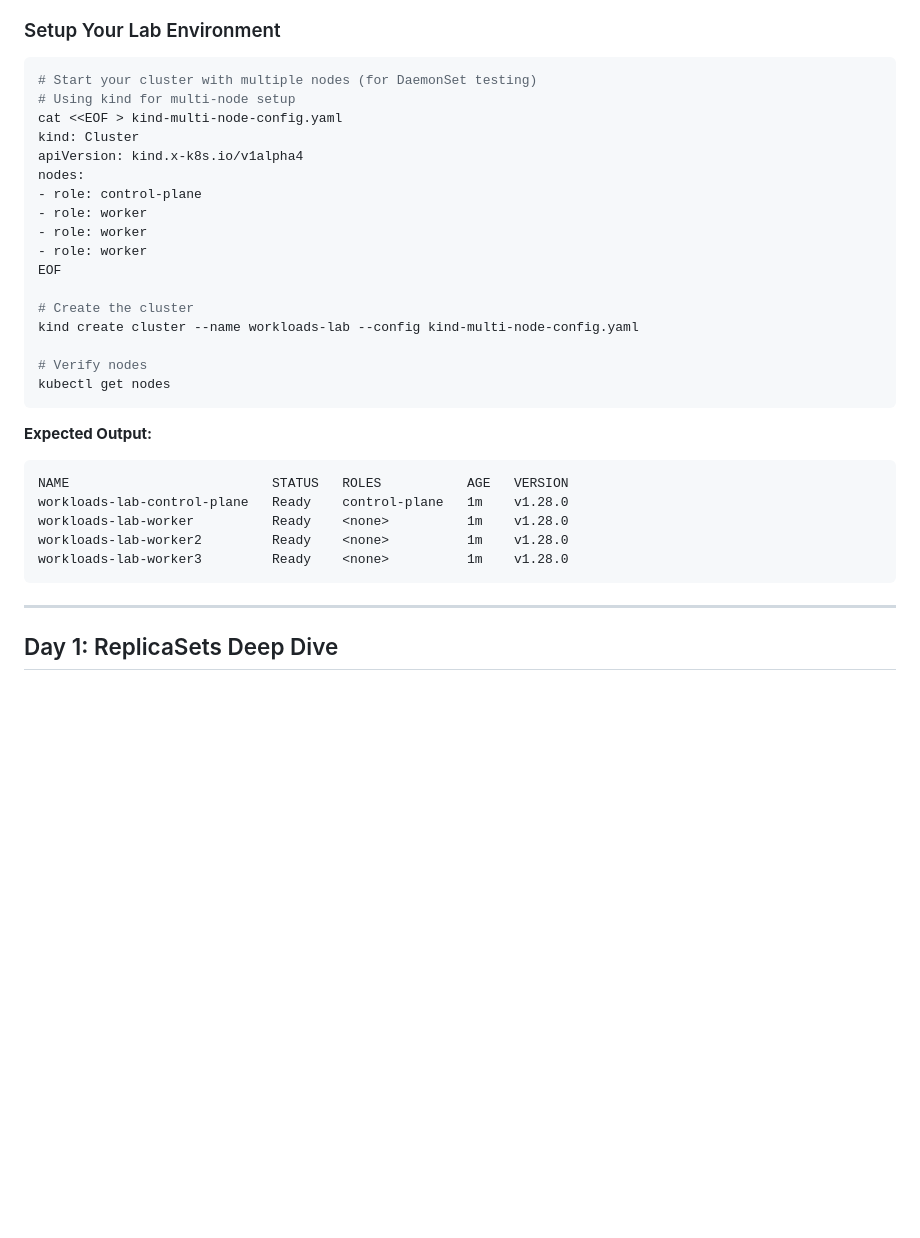
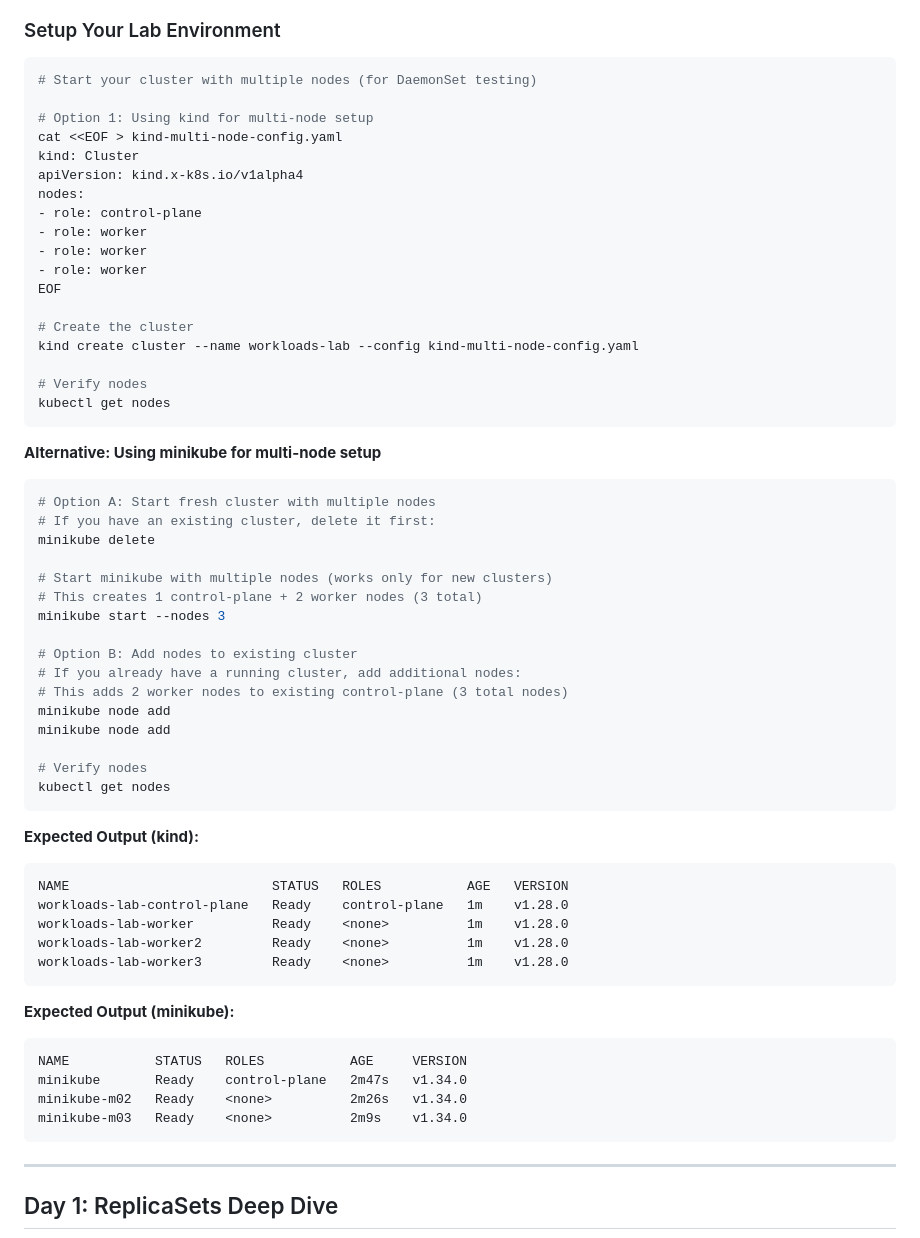
Before and after one commit to nipunap/nipunap, a Markdown page: blogs/2025/kubernetes-workloads-scheduling-tutorial.md, the part around the change. Rendered like a GitHub page; blank space fills up the shorter version.

Commit message:
Enhance Kubernetes Workloads Scheduling Tutorial with Minikube Setup
- Added alternative instructions for setting up a multi-node cluster using Minikube.
- Included detailed commands for starting a fresh cluster and adding nodes to an existing cluster.
- Updated expected output sections for both kind and minikube setups.

````diff
--- a/blogs/2025/kubernetes-workloads-scheduling-tutorial.md
+++ b/blogs/2025/kubernetes-workloads-scheduling-tutorial.md
@@ -36,7 +36,8 @@
 
 ```bash
 # Start your cluster with multiple nodes (for DaemonSet testing)
-# Using kind for multi-node setup
+
+# Option 1: Using kind for multi-node setup
 cat <<EOF > kind-multi-node-config.yaml
 kind: Cluster
 apiVersion: kind.x-k8s.io/v1alpha4
@@ -54,13 +55,42 @@ kind create cluster --name workloads-lab --config kind-multi-node-config.yaml
 kubectl get nodes
 ```
 
-**Expected Output:**
+**Alternative: Using minikube for multi-node setup**
+
+```bash
+# Option A: Start fresh cluster with multiple nodes
+# If you have an existing cluster, delete it first:
+minikube delete
+
+# Start minikube with multiple nodes (works only for new clusters)
+# This creates 1 control-plane + 2 worker nodes (3 total)
+minikube start --nodes 3
+
+# Option B: Add nodes to existing cluster
+# If you already have a running cluster, add additional nodes:
+# This adds 2 worker nodes to existing control-plane (3 total nodes)
+minikube node add
+minikube node add
+
+# Verify nodes
+kubectl get nodes
+```
+
+**Expected Output (kind):**
 ```
 NAME                          STATUS   ROLES           AGE   VERSION
 workloads-lab-control-plane   Ready    control-plane   1m    v1.28.0
 workloads-lab-worker          Ready    <none>          1m    v1.28.0
 workloads-lab-worker2         Ready    <none>          1m    v1.28.0
 workloads-lab-worker3         Ready    <none>          1m    v1.28.0
+```
+
+**Expected Output (minikube):**
+```
+NAME           STATUS   ROLES           AGE     VERSION
+minikube       Ready    control-plane   2m47s   v1.34.0
+minikube-m02   Ready    <none>          2m26s   v1.34.0
+minikube-m03   Ready    <none>          2m9s    v1.34.0
 ```
 
 ---
````
